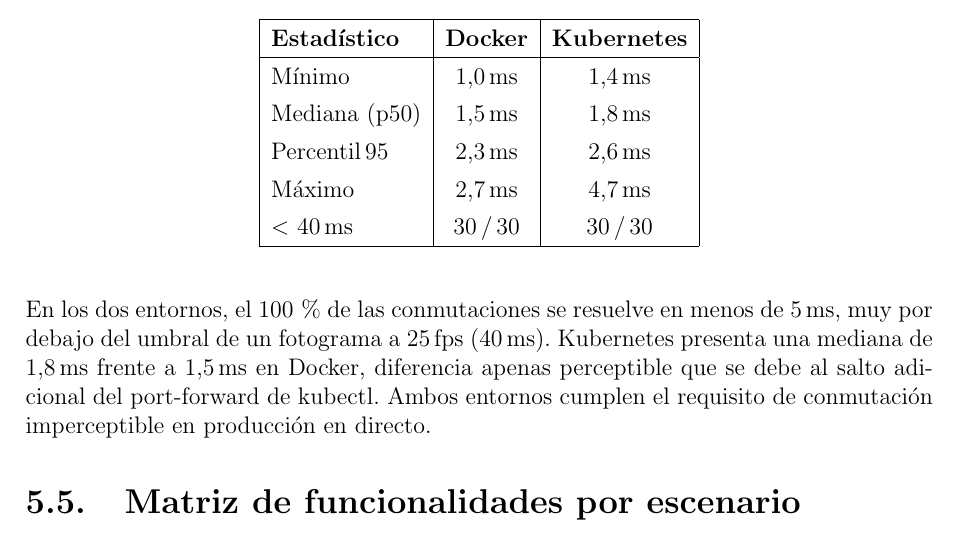
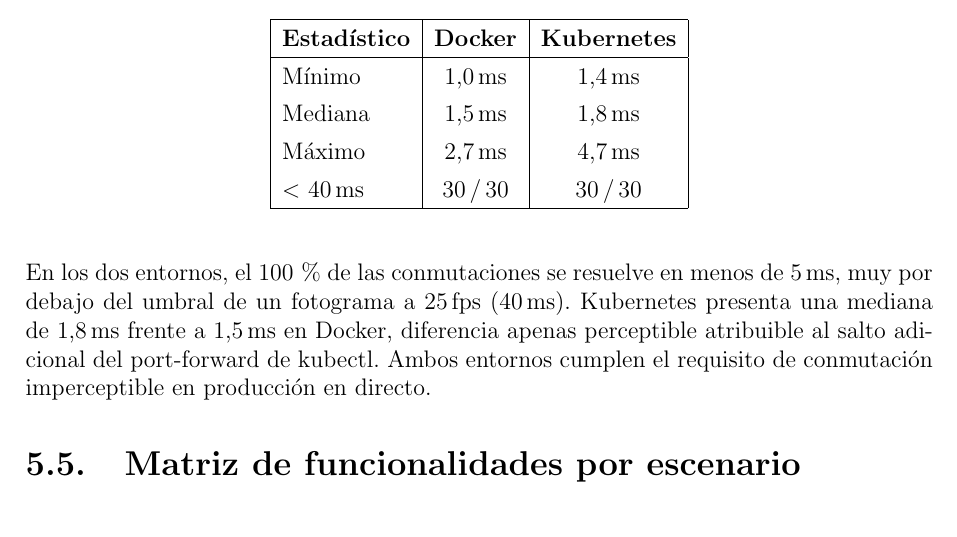
Before and after one commit to martin1210235/voctomix-2.0, a LaTeX thesis (main.tex, which reads capitulos/cap5/5_3_resultados.tex): part of page 60 of 72, cut so that both start at the same text. Compiled offline with pdfLaTeX.

Commit message:
docs: sync

```diff
--- a/capitulos/cap5/5_3_resultados.tex
+++ b/capitulos/cap5/5_3_resultados.tex
@@ -186,8 +186,7 @@
     \textbf{Estadístico} & \textbf{Docker} & \textbf{Kubernetes} \\
     \hline
     Mínimo         & 1{,}0\,ms  & 1{,}4\,ms \\
-    Mediana (p50)  & 1{,}5\,ms  & 1{,}8\,ms \\
-    Percentil\,95  & 2{,}3\,ms  & 2{,}6\,ms \\
+    Mediana        & 1{,}5\,ms  & 1{,}8\,ms \\
     Máximo         & 2{,}7\,ms  & 4{,}7\,ms \\
     $<$ 40\,ms     & 30\,/\,30  & 30\,/\,30 \\
     \hline
@@ -197,7 +196,7 @@
 En los dos entornos, el 100\,\% de las conmutaciones se resuelve en menos de
 5\,ms, muy por debajo del umbral de un fotograma a 25\,fps (40\,ms). Kubernetes
 presenta una mediana de 1{,}8\,ms frente a 1{,}5\,ms en Docker, diferencia
-apenas perceptible que se debe al salto adicional del port-forward de kubectl.
+apenas perceptible atribuible al salto adicional del port-forward de kubectl.
 Ambos entornos cumplen el requisito de conmutación imperceptible en producción
 en directo.
 
```
